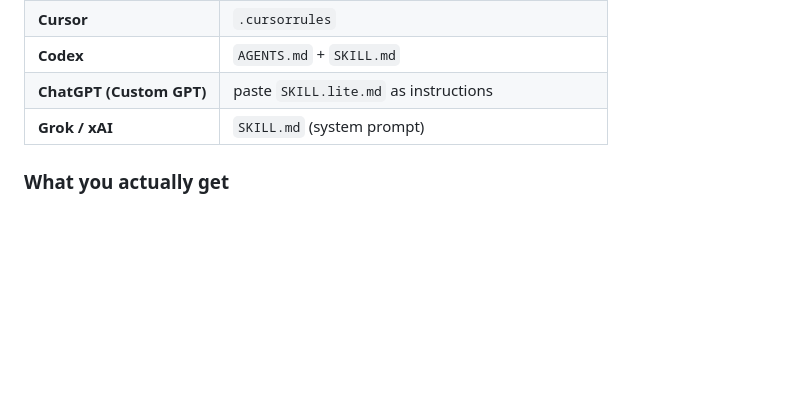
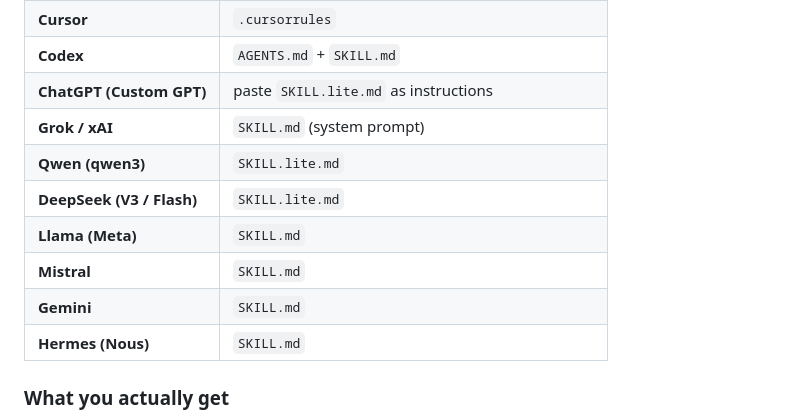
Before and after one commit to axelfreeman/marketing-mindset, a Markdown page: README.md, the part around the change. GitHub-like rendering; blank space fills up the shorter version.

Commit message:
Extend Tested-on matrix: Qwen, DeepSeek, Llama, Mistral, Gemini, Hermes

```diff
--- a/README.md
+++ b/README.md
@@ -70,6 +70,12 @@ Verified to load correctly on these models before release — each adapter match
 | **Codex** | `AGENTS.md` + `SKILL.md` |
 | **ChatGPT (Custom GPT)** | paste `SKILL.lite.md` as instructions |
 | **Grok / xAI** | `SKILL.md` (system prompt) |
+| **Qwen (qwen3)** | `SKILL.lite.md` |
+| **DeepSeek (V3 / Flash)** | `SKILL.lite.md` |
+| **Llama (Meta)** | `SKILL.md` |
+| **Mistral** | `SKILL.md` |
+| **Gemini** | `SKILL.md` |
+| **Hermes (Nous)** | `SKILL.md` |
 
 ### What you actually get
 
```
